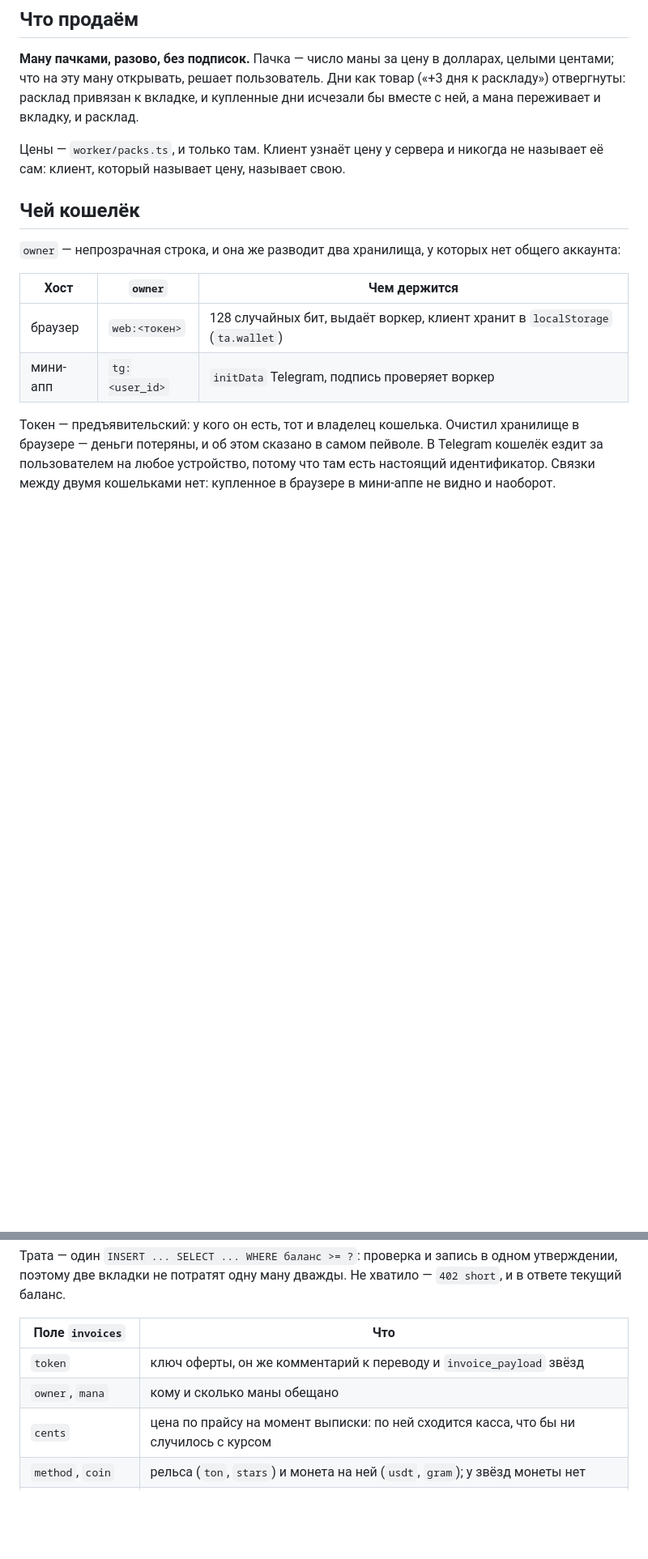
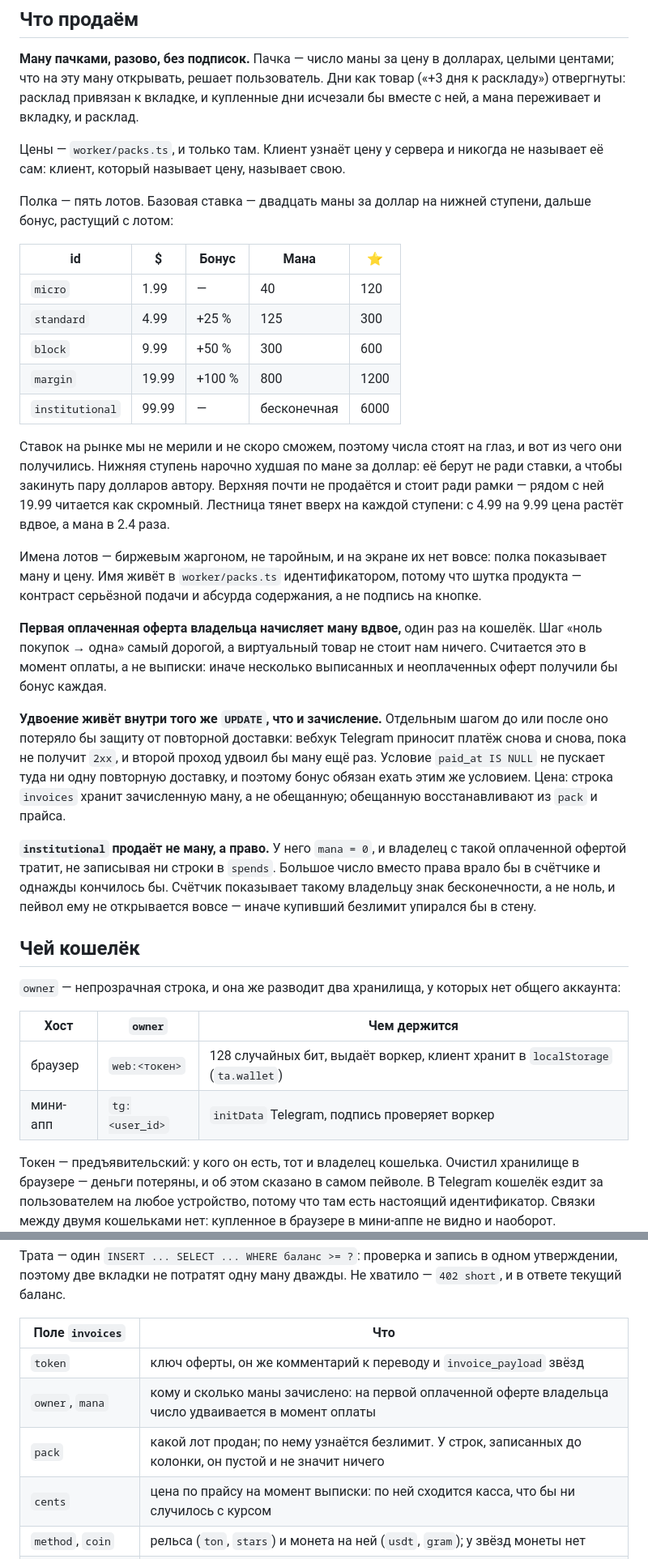
Before and after one commit to thesameorg/tarotalpha, a Markdown page: docs/wallet.md, 2 parts joined by grey strips. Shown at 81% size. Drawn GitHub-style; blank space fills up the shorter version.

Commit message:
Док кошелька описывает боевую полку и экономику звёзд
Пять лотов с обоснованием ставки, оба новых поведения с ценой решения, колонка
pack в таблице полей и сверенные цифры Telegram: официальной ставки выплаты нет,
мобильная покупка доходит вдвое хуже десктопной.

Co-Authored-By: Claude Opus 5 <noreply@anthropic.com>

```diff
--- a/docs/wallet.md
+++ b/docs/wallet.md
@@ -9,6 +9,26 @@
 **Ману пачками, разово, без подписок.** Пачка — число маны за цену в долларах, целыми центами; что на эту ману открывать, решает пользователь. Дни как товар («+3 дня к раскладу») отвергнуты: расклад привязан к вкладке, и купленные дни исчезали бы вместе с ней, а мана переживает и вкладку, и расклад.
 
 Цены — `worker/packs.ts`, и только там. Клиент узнаёт цену у сервера и никогда не называет её сам: клиент, который называет цену, называет свою.
+
+Полка — пять лотов. Базовая ставка — двадцать маны за доллар на нижней ступени, дальше бонус, растущий с лотом:
+
+| id | $ | Бонус | Мана | ⭐ |
+| --- | --- | --- | --- | --- |
+| `micro` | 1.99 | — | 40 | 120 |
+| `standard` | 4.99 | +25 % | 125 | 300 |
+| `block` | 9.99 | +50 % | 300 | 600 |
+| `margin` | 19.99 | +100 % | 800 | 1200 |
+| `institutional` | 99.99 | — | бесконечная | 6000 |
+
+Ставок на рынке мы не мерили и не скоро сможем, поэтому числа стоят на глаз, и вот из чего они получились. Нижняя ступень нарочно худшая по мане за доллар: её берут не ради ставки, а чтобы закинуть пару долларов автору. Верхняя почти не продаётся и стоит ради рамки — рядом с ней 19.99 читается как скромный. Лестница тянет вверх на каждой ступени: с 4.99 на 9.99 цена растёт вдвое, а мана в 2.4 раза.
+
+Имена лотов — биржевым жаргоном, не таройным, и на экране их нет вовсе: полка показывает ману и цену. Имя живёт в `worker/packs.ts` идентификатором, потому что шутка продукта — контраст серьёзной подачи и абсурда содержания, а не подпись на кнопке.
+
+**Первая оплаченная оферта владельца начисляет ману вдвое,** один раз на кошелёк. Шаг «ноль покупок → одна» самый дорогой, а виртуальный товар не стоит нам ничего. Считается это в момент оплаты, а не выписки: иначе несколько выписанных и неоплаченных оферт получили бы бонус каждая.
+
+**Удвоение живёт внутри того же `UPDATE`, что и зачисление.** Отдельным шагом до или после оно потеряло бы защиту от повторной доставки: вебхук Telegram приносит платёж снова и снова, пока не получит `2xx`, и второй проход удвоил бы ману ещё раз. Условие `paid_at IS NULL` не пускает туда ни одну повторную доставку, и поэтому бонус обязан ехать этим же условием. Цена: строка `invoices` хранит зачисленную ману, а не обещанную; обещанную восстанавливают из `pack` и прайса.
+
+**`institutional` продаёт не ману, а право.** У него `mana = 0`, и владелец с такой оплаченной офертой тратит, не записывая ни строки в `spends`. Большое число вместо права врало бы в счётчике и однажды кончилось бы. Счётчик показывает такому владельцу знак бесконечности, а не ноль, и пейвол ему не открывается вовсе — иначе купивший безлимит упирался бы в стену.
 
 ## Чей кошелёк
 
@@ -124,7 +148,8 @@
 | Поле `invoices` | Что |
 | --- | --- |
 | `token` | ключ оферты, он же комментарий к переводу и `invoice_payload` звёзд |
-| `owner`, `mana` | кому и сколько маны обещано |
+| `owner`, `mana` | кому и сколько маны зачислено: на первой оплаченной оферте владельца число удваивается в момент оплаты |
+| `pack` | какой лот продан; по нему узнаётся безлимит. У строк, записанных до колонки, он пустой и не значит ничего |
 | `cents` | цена по прайсу на момент выписки: по ней сходится касса, что бы ни случилось с курсом |
 | `method`, `coin` | рельса (`ton`, `stars`) и монета на ней (`usdt`, `gram`); у звёзд монеты нет |
 | `amount`, `min_amount` | сколько просили и меньше чего не зачтём — в наименьшей единице монеты, текстом: нанограммы не влезают в REAL |
```
Also changed, not shown: other parts of docs/wallet.md (+5 -1 lines), docs/reading-lifecycle.md (+1 -1 lines).
